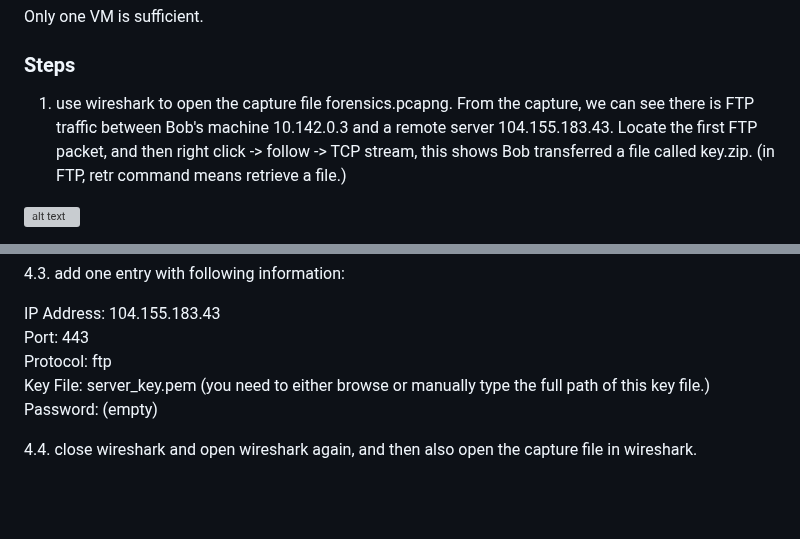
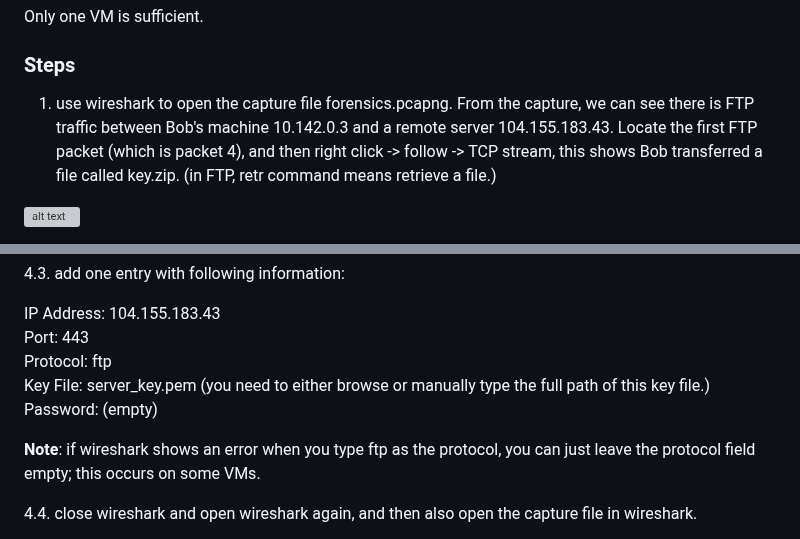
Before and after one commit to jidongxiao/networksecurity, a Markdown page: labs/tls/README.md, 2 parts joined by grey strips. GitHub-like rendering; blank space fills up the shorter version; grey boxes are pictures that could not be loaded.

Commit message:
regarding the ftp protocol

```diff
--- a/labs/tls/README.md
+++ b/labs/tls/README.md
@@ -10,7 +10,7 @@ Only one VM is sufficient.
 
 ### Steps
 
-1. use wireshark to open the capture file forensics.pcapng. From the capture, we can see there is FTP traffic between Bob's machine 10.142.0.3 and a remote server 104.155.183.43. Locate the first FTP packet, and then right click -> follow -> TCP stream, this shows Bob transferred a file called key.zip. (in FTP, retr command means retrieve a file.)
+1. use wireshark to open the capture file forensics.pcapng. From the capture, we can see there is FTP traffic between Bob's machine 10.142.0.3 and a remote server 104.155.183.43. Locate the first FTP packet (which is packet 4), and then right click -> follow -> TCP stream, this shows Bob transferred a file called key.zip. (in FTP, retr command means retrieve a file.)
 
 ![alt text](lab-tls-ftp.png "Lab tls ftp")
 
@@ -72,6 +72,8 @@ Protocol: ftp<br/>
 Key File: server_key.pem (you need to either browse or manually type the full path of this key file.)<br/>
 Password: (empty)<br/>
 
+**Note**: if wireshark shows an error when you type ftp as the protocol, you can just leave the protocol field empty; this occurs on some VMs.
+
 4.4. close wireshark and open wireshark again, and then also open the capture file in wireshark.
 
 5. now we can examine the TLS packets. Each "Client Hello" represents one TLS conversation. Locate one tls packet, and use "right click->follow->tls stream", we can see the 1st conversation downloads the file index.html - and this html file contains nothing but a jpg file called flag.jpg; and the 2nd conversation downloads the file flag.jpg. So this flag.jpg file could be something we are interested in. Therefore we locate the first packet of the 2nd TLS conversation, and that is packet 85, which is the 2nd "Client Hello" in this capture. Then do the following:
```
